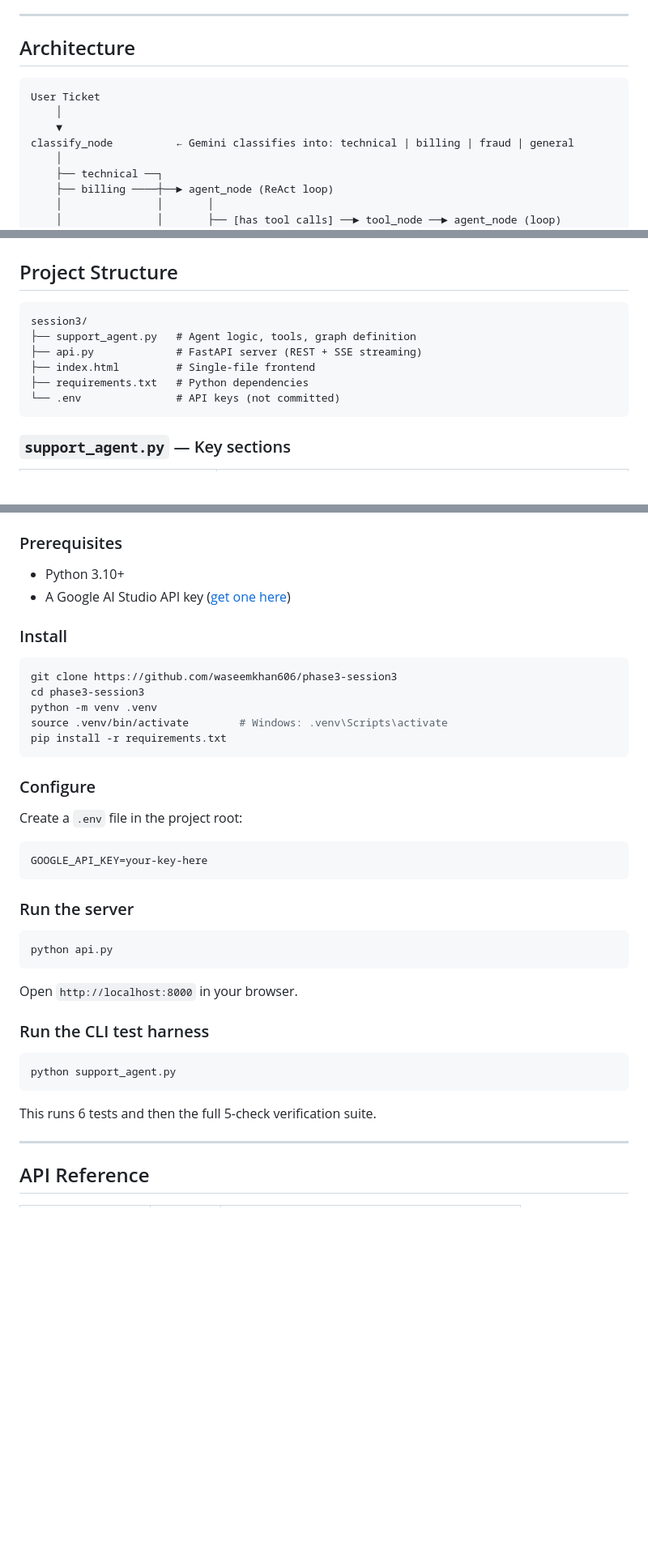
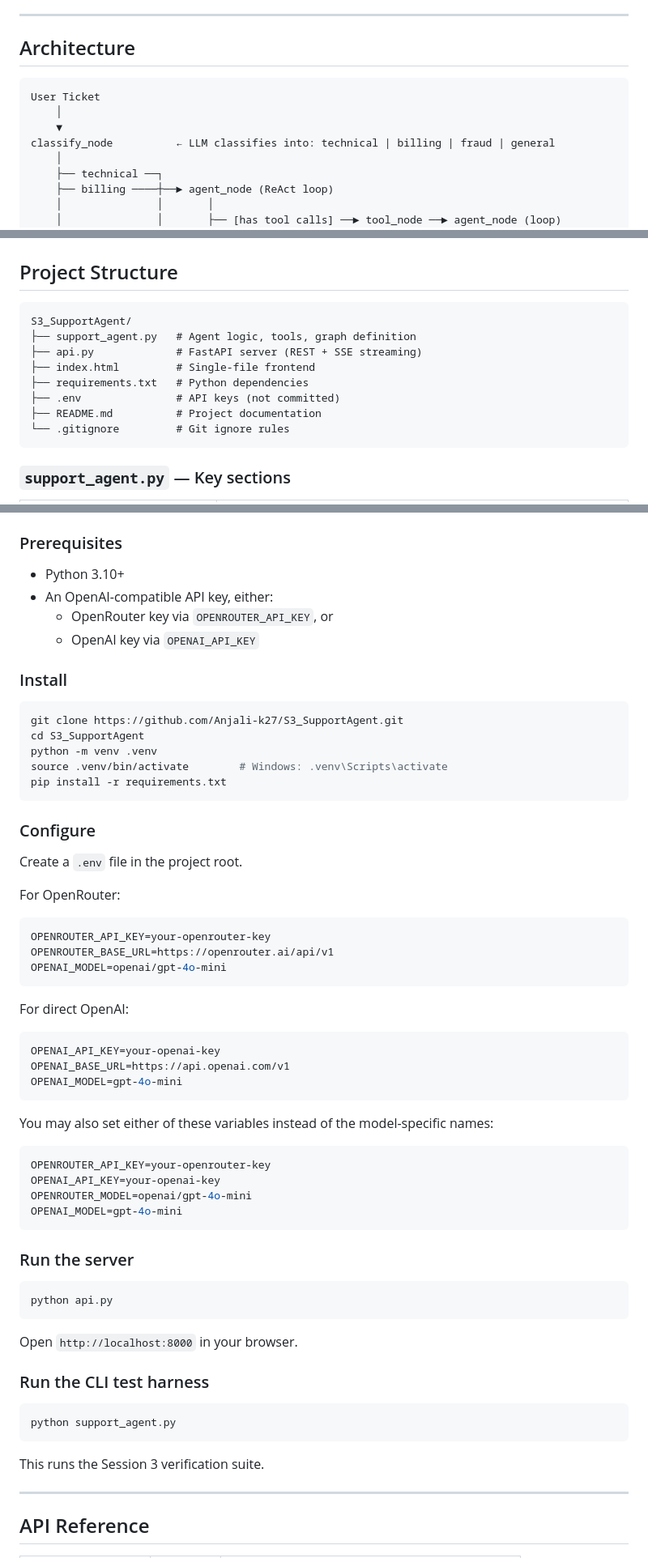
Before and after one commit to Anjali-k27/S3_SupportAgent, a Markdown page: README.md, 3 parts joined by grey strips. Shown at 81% size. Drawn GitHub-style; blank space fills up the shorter version.

Commit message:
Update README to document OpenRouter/OpenAI-compatible configuration instead of Google Gemini setup.

````diff
--- a/README.md
+++ b/README.md
@@ -21,11 +21,11 @@ The fraud handler is also upgraded from a stub into a real tool-calling node usi
 
 ## Architecture
 
-```
+```text
 User Ticket
     │
     ▼
-classify_node          ← Gemini classifies into: technical | billing | fraud | general
+classify_node          ← LLM classifies into: technical | billing | fraud | general
     │
     ├── technical ──┐
     ├── billing ────┼──► agent_node (ReAct loop)
@@ -46,13 +46,15 @@ classify_node          ← Gemini classifies into: technical | billing | fraud |
 
 ## Project Structure
 
-```
-session3/
+```text
+S3_SupportAgent/
 ├── support_agent.py   # Agent logic, tools, graph definition
 ├── api.py             # FastAPI server (REST + SSE streaming)
 ├── index.html         # Single-file frontend
 ├── requirements.txt   # Python dependencies
-└── .env               # API keys (not committed)
+├── .env               # API keys (not committed)
+├── README.md          # Project documentation
+└── .gitignore         # Git ignore rules
 ```
 
 ### `support_agent.py` — Key sections
@@ -81,13 +83,15 @@ session3/
 
 ### Prerequisites
 - Python 3.10+
-- A Google AI Studio API key ([get one here](https://aistudio.google.com))
+- An OpenAI-compatible API key, either:
+  - OpenRouter key via `OPENROUTER_API_KEY`, or
+  - OpenAI key via `OPENAI_API_KEY`
 
 ### Install
 
 ```bash
-git clone https://github.com/waseemkhan606/phase3-session3
-cd phase3-session3
+git clone https://github.com/Anjali-k27/S3_SupportAgent.git
+cd S3_SupportAgent
 python -m venv .venv
 source .venv/bin/activate        # Windows: .venv\Scripts\activate
 pip install -r requirements.txt
@@ -95,10 +99,31 @@ pip install -r requirements.txt
 
 ### Configure
 
-Create a `.env` file in the project root:
+Create a `.env` file in the project root.
 
+For OpenRouter:
+
+```env
+OPENROUTER_API_KEY=your-openrouter-key
+OPENROUTER_BASE_URL=https://openrouter.ai/api/v1
+OPENAI_MODEL=openai/gpt-4o-mini
 ```
-GOOGLE_API_KEY=your-key-here
+
+For direct OpenAI:
+
+```env
+OPENAI_API_KEY=your-openai-key
+OPENAI_BASE_URL=https://api.openai.com/v1
+OPENAI_MODEL=gpt-4o-mini
+```
+
+You may also set either of these variables instead of the model-specific names:
+
+```env
+OPENROUTER_API_KEY=your-openrouter-key
+OPENAI_API_KEY=your-openai-key
+OPENROUTER_MODEL=openai/gpt-4o-mini
+OPENAI_MODEL=gpt-4o-mini
 ```
 
 ### Run the server
@@ -115,7 +140,7 @@ Open `http://localhost:8000` in your browser.
 python support_agent.py
 ```
 
-This runs 6 tests and then the full 5-check verification suite.
+This runs the Session 3 verification suite.
 
 ---
 
````
Also changed, not shown: other parts of README.md (+3 -3 lines).
